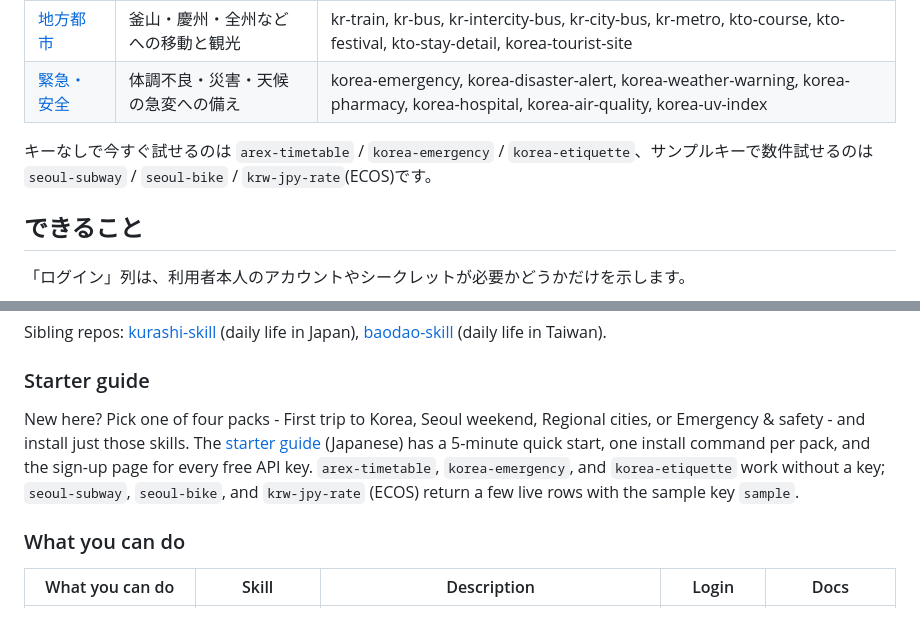
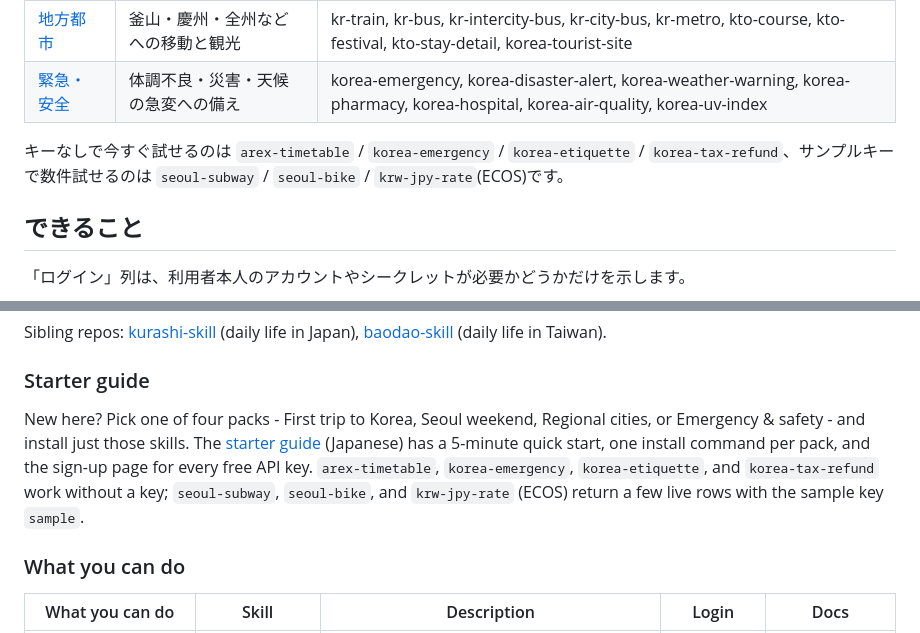
Before and after one commit to tahodev/tabi-skill, a Markdown page: README.md, 2 parts joined by grey strips. GitHub-like rendering.

Commit message:
docs: list korea-tax-refund among keyless skills in README and starter guide

```diff
--- a/README.md
+++ b/README.md
@@ -32,7 +32,7 @@ Claude Code、Codex、OpenCode など、`npx skills add` に対応したコー
 | [地方都市](docs/starter.md#地方都市) | 釜山・慶州・全州などへの移動と観光 | kr-train, kr-bus, kr-intercity-bus, kr-city-bus, kr-metro, kto-course, kto-festival, kto-stay-detail, korea-tourist-site |
 | [緊急・安全](docs/starter.md#緊急安全) | 体調不良・災害・天候の急変への備え | korea-emergency, korea-disaster-alert, korea-weather-warning, korea-pharmacy, korea-hospital, korea-air-quality, korea-uv-index |
 
-キーなしで今すぐ試せるのは `arex-timetable` / `korea-emergency` / `korea-etiquette`、サンプルキーで数件試せるのは `seoul-subway` / `seoul-bike` / `krw-jpy-rate`(ECOS)です。
+キーなしで今すぐ試せるのは `arex-timetable` / `korea-emergency` / `korea-etiquette` / `korea-tax-refund`、サンプルキーで数件試せるのは `seoul-subway` / `seoul-bike` / `krw-jpy-rate`(ECOS)です。
 
 ## できること
 
@@ -118,7 +118,7 @@ Sibling repos: [kurashi-skill](https://github.com/tahodev/kurashi-skill) (daily
 
 ### Starter guide
 
-New here? Pick one of four packs - First trip to Korea, Seoul weekend, Regional cities, or Emergency & safety - and install just those skills. The [starter guide](docs/starter.md) (Japanese) has a 5-minute quick start, one install command per pack, and the sign-up page for every free API key. `arex-timetable`, `korea-emergency`, and `korea-etiquette` work without a key; `seoul-subway`, `seoul-bike`, and `krw-jpy-rate` (ECOS) return a few live rows with the sample key `sample`.
+New here? Pick one of four packs - First trip to Korea, Seoul weekend, Regional cities, or Emergency & safety - and install just those skills. The [starter guide](docs/starter.md) (Japanese) has a 5-minute quick start, one install command per pack, and the sign-up page for every free API key. `arex-timetable`, `korea-emergency`, `korea-etiquette`, and `korea-tax-refund` work without a key; `seoul-subway`, `seoul-bike`, and `krw-jpy-rate` (ECOS) return a few live rows with the sample key `sample`.
 
 ### What you can do
 
```
Also changed, not shown: docs/starter.md (+1 -0 lines).
